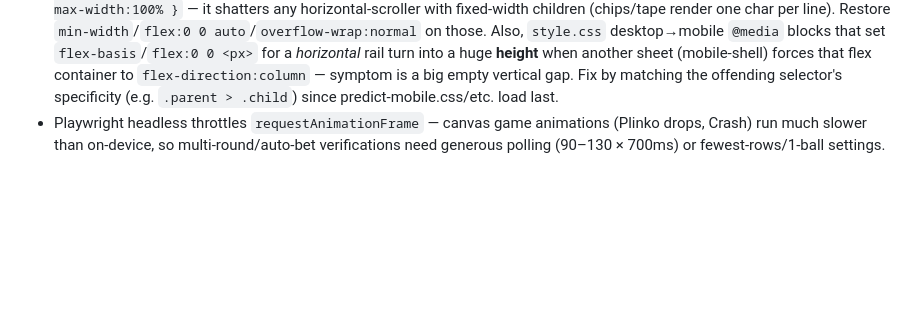
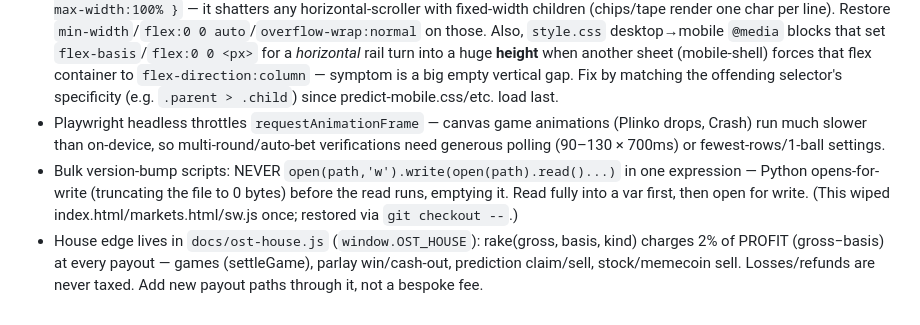
Before and after one commit to nachogtavl-collab/ost-token, a Markdown page: CLAUDE.md, the part around the change. GitHub-like rendering; blank space fills up the shorter version.

Commit message:
docs: record file-truncation trap + OST_HOUSE edge convention

```diff
--- a/CLAUDE.md
+++ b/CLAUDE.md
@@ -60,3 +60,5 @@ Rules:
 - Worker CORS is `*` but rate-limits aggressively (429 on bare curl). Bare curl/PowerShell requests get 429 fast; test worker endpoints from a browser context or space calls ~8s apart.
 - **Mobile CSS traps.** `mobile-shell.css` has a global `body.ost-mobile-shell * { min-width:0; overflow-wrap:anywhere; max-width:100% }` — it shatters any horizontal-scroller with fixed-width children (chips/tape render one char per line). Restore `min-width`/`flex:0 0 auto`/`overflow-wrap:normal` on those. Also, `style.css` desktop→mobile `@media` blocks that set `flex-basis`/`flex:0 0 <px>` for a *horizontal* rail turn into a huge **height** when another sheet (mobile-shell) forces that flex container to `flex-direction:column` — symptom is a big empty vertical gap. Fix by matching the offending selector's specificity (e.g. `.parent > .child`) since predict-mobile.css/etc. load last.
 - Playwright headless throttles `requestAnimationFrame` — canvas game animations (Plinko drops, Crash) run much slower than on-device, so multi-round/auto-bet verifications need generous polling (90–130 × 700ms) or fewest-rows/1-ball settings.
+- Bulk version-bump scripts: NEVER `open(path,'w').write(open(path).read()...)` in one expression — Python opens-for-write (truncating the file to 0 bytes) before the read runs, emptying it. Read fully into a var first, then open for write. (This wiped index.html/markets.html/sw.js once; restored via `git checkout --`.)
+- House edge lives in `docs/ost-house.js` (`window.OST_HOUSE`): rake(gross, basis, kind) charges 2% of PROFIT (gross−basis) at every payout — games (settleGame), parlay win/cash-out, prediction claim/sell, stock/memecoin sell. Losses/refunds are never taxed. Add new payout paths through it, not a bespoke fee.
```
